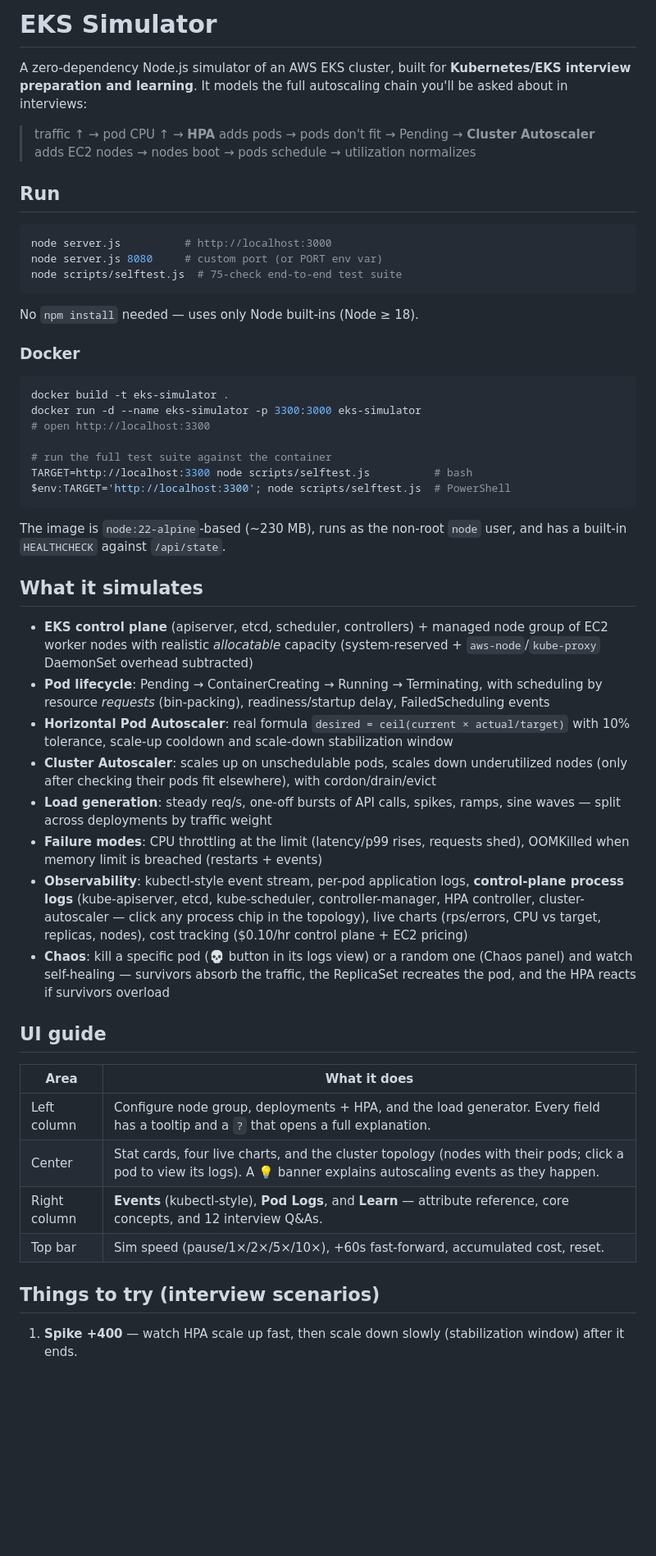
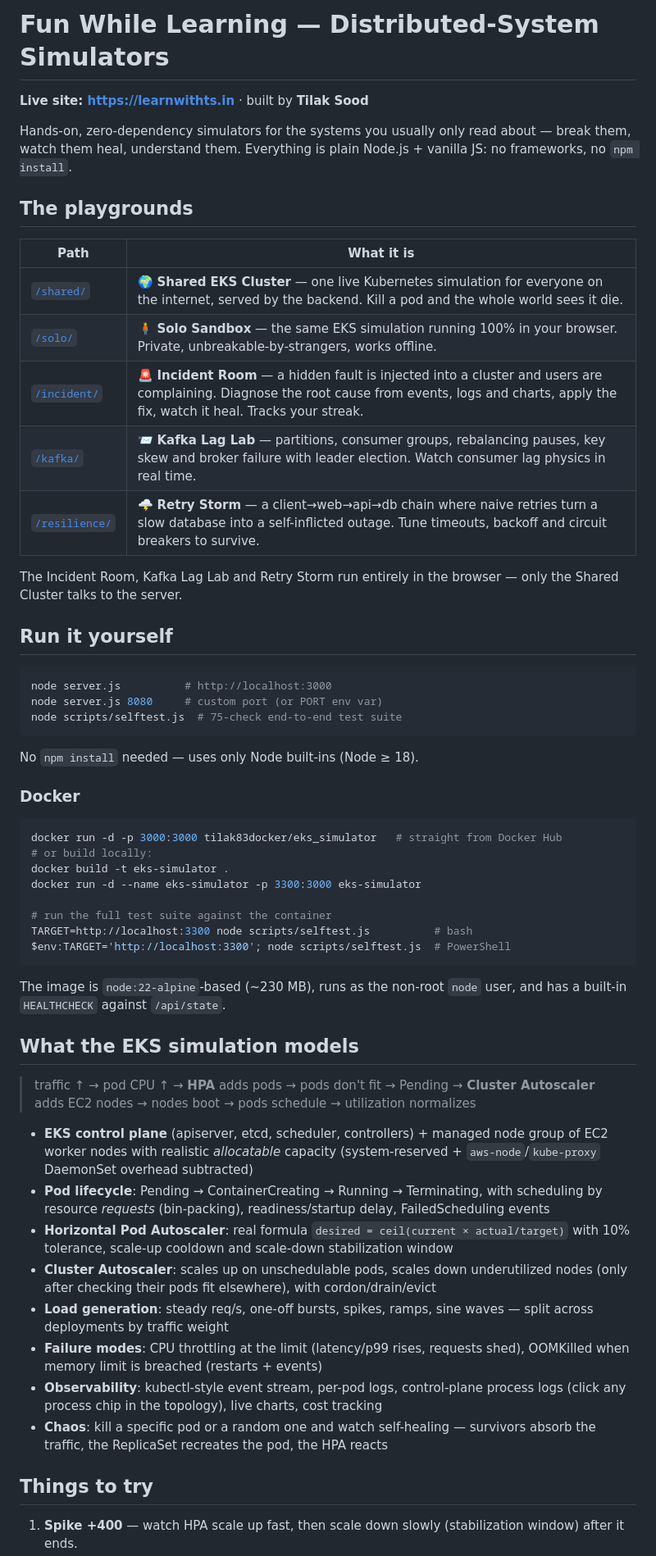
Before and after one commit to tilaksood83/EKS_simulator, a Markdown page: README.md, the part around one of its changes. Shown at 82% size. Drawn GitHub-style; blank space fills up the shorter version.

````diff
--- a/README.md
+++ b/README.md
@@ -1,10 +1,22 @@
-# EKS Simulator
+# Fun While Learning — Distributed-System Simulators
 
-A zero-dependency Node.js simulator of an AWS EKS cluster, built for **Kubernetes/EKS interview preparation and learning**. It models the full autoscaling chain you'll be asked about in interviews:
+**Live site: [https://learnwithts.in](https://learnwithts.in)** · built by **Tilak Sood**
 
-> traffic ↑ → pod CPU ↑ → **HPA** adds pods → pods don't fit → Pending → **Cluster Autoscaler** adds EC2 nodes → nodes boot → pods schedule → utilization normalizes
+Hands-on, zero-dependency simulators for the systems you usually only read about — break them, watch them heal, understand them. Everything is plain Node.js + vanilla JS: no frameworks, no `npm install`.
 
-## Run
+## The playgrounds
+
+| Path | What it is |
+|---|---|
+| [`/shared/`](https://learnwithts.in/shared/) | 🌍 **Shared EKS Cluster** — one live Kubernetes simulation for everyone on the internet, served by the backend. Kill a pod and the whole world sees it die. |
+| [`/solo/`](https://learnwithts.in/solo/) | 🧍 **Solo Sandbox** — the same EKS simulation running 100% in your browser. Private, unbreakable-by-strangers, works offline. |
+| [`/incident/`](https://learnwithts.in/incident/) | 🚨 **Incident Room** — a hidden fault is injected into a cluster and users are complaining. Diagnose the root cause from events, logs and charts, apply the fix, watch it heal. Tracks your streak. |
+| [`/kafka/`](https://learnwithts.in/kafka/) | 📨 **Kafka Lag Lab** — partitions, consumer groups, rebalancing pauses, key skew and broker failure with leader election. Watch consumer lag physics in real time. |
+| [`/resilience/`](https://learnwithts.in/resilience/) | 🌩 **Retry Storm** — a client→web→api→db chain where naive retries turn a slow database into a self-inflicted outage. Tune timeouts, backoff and circuit breakers to survive. |
+
+The Incident Room, Kafka Lag Lab and Retry Storm run entirely in the browser — only the Shared Cluster talks to the server.
+
+## Run it yourself
 
 ```bash
 node server.js          # http://localhost:3000
@@ -17,9 +29,10 @@ No `npm install` needed — uses only Node built-ins (Node ≥ 18).
 ### Docker
 
 ```bash
+docker run -d -p 3000:3000 tilak83docker/eks_simulator   # straight from Docker Hub
+# or build locally:
 docker build -t eks-simulator .
 docker run -d --name eks-simulator -p 3300:3000 eks-simulator
-# open http://localhost:3300
 
 # run the full test suite against the container
 TARGET=http://localhost:3300 node scripts/selftest.js          # bash
@@ -28,26 +41,19 @@ $env:TARGET='http://localhost:3300'; node scripts/selftest.js  # PowerShell
 
 The image is `node:22-alpine`-based (~230 MB), runs as the non-root `node` user, and has a built-in `HEALTHCHECK` against `/api/state`.
 
-## What it simulates
+## What the EKS simulation models
+
+> traffic ↑ → pod CPU ↑ → **HPA** adds pods → pods don't fit → Pending → **Cluster Autoscaler** adds EC2 nodes → nodes boot → pods schedule → utilization normalizes
 
 - **EKS control plane** (apiserver, etcd, scheduler, controllers) + managed node group of EC2 worker nodes with realistic *allocatable* capacity (system-reserved + `aws-node`/`kube-proxy` DaemonSet overhead subtracted)
 - **Pod lifecycle**: Pending → ContainerCreating → Running → Terminating, with scheduling by resource *requests* (bin-packing), readiness/startup delay, FailedScheduling events
 - **Horizontal Pod Autoscaler**: real formula `desired = ceil(current × actual/target)` with 10% tolerance, scale-up cooldown and scale-down stabilization window
 - **Cluster Autoscaler**: scales up on unschedulable pods, scales down underutilized nodes (only after checking their pods fit elsewhere), with cordon/drain/evict
-- **Load generation**: steady req/s, one-off bursts of API calls, spikes, ramps, sine waves — split across deployments by traffic weight
+- **Load generation**: steady req/s, one-off bursts, spikes, ramps, sine waves — split across deployments by traffic weight
 - **Failure modes**: CPU throttling at the limit (latency/p99 rises, requests shed), OOMKilled when memory limit is breached (restarts + events)
-- **Observability**: kubectl-style event stream, per-pod application logs, **control-plane process logs** (kube-apiserver, etcd, kube-scheduler, controller-manager, HPA controller, cluster-autoscaler — click any process chip in the topology), live charts (rps/errors, CPU vs target, replicas, nodes), cost tracking ($0.10/hr control plane + EC2 pricing)
-- **Chaos**: kill a specific pod (💀 button in its logs view) or a random one (Chaos panel) and watch self-healing — survivors absorb the traffic, the ReplicaSet recreates the pod, and the HPA reacts if survivors overload
+- **Observability**: kubectl-style event stream, per-pod logs, control-plane process logs (click any process chip in the topology), live charts, cost tracking
+- **Chaos**: kill a specific pod or a random one and watch self-healing — survivors absorb the traffic, the ReplicaSet recreates the pod, the HPA reacts
 
-## UI guide
-
-| Area | What it does |
-|---|---|
-| Left column | Configure node group, deployments + HPA, and the load generator. Every field has a tooltip and a `?` that opens a full explanation. |
-| Center | Stat cards, four live charts, and the cluster topology (nodes with their pods; click a pod to view its logs). A 💡 banner explains autoscaling events as they happen. |
-| Right column | **Events** (kubectl-style), **Pod Logs**, and **Learn** — attribute reference, core concepts, and 12 interview Q&As. |
-| Top bar | Sim speed (pause/1×/2×/5×/10×), +60s fast-forward, accumulated cost, reset. |
-
-## Things to try (interview scenarios)
+## Things to try
 
 1. **Spike +400** — watch HPA scale up fast, then scale down slowly (stabilization window) after it ends.
````
Also changed, not shown: other parts of README.md (+28 -31 lines).
